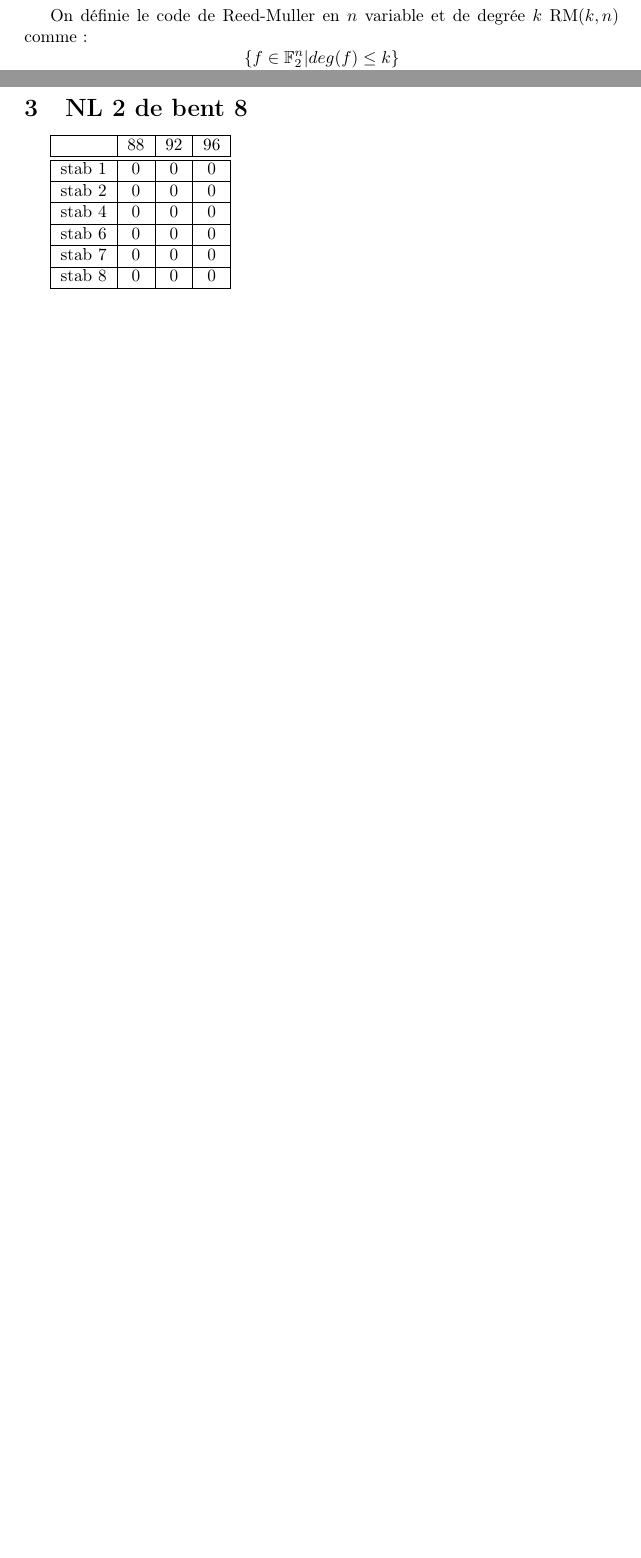
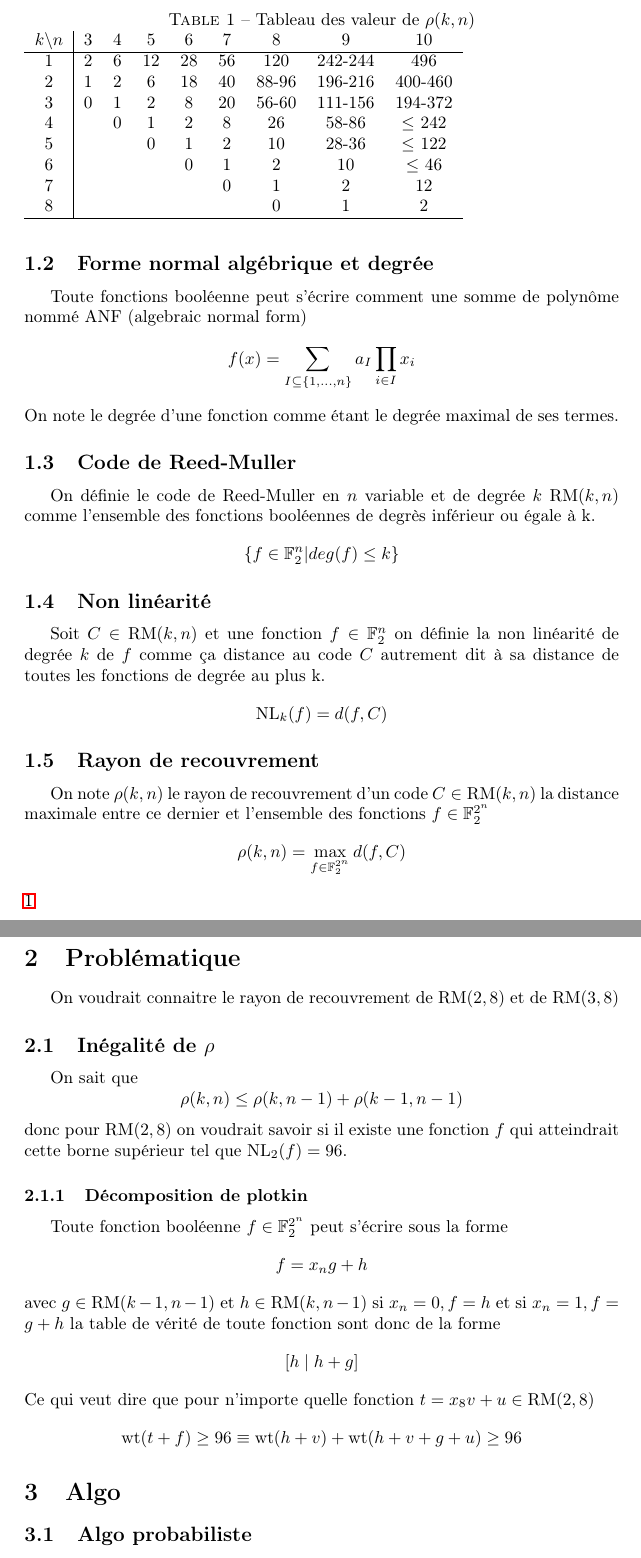
Before and after one commit to jeebzi/nonlinearity, a LaTeX document (note/note.tex): two parts of pages 1 and 2 of 2 before the commit and two parts of pages 2 and 3 of 3 after it, joined at a grey line, cut at the place of the change, the shorter picture padded with empty space. Compiled offline with pdfLaTeX.

Commit message:
pose de la problématique

```diff
--- a/note/note.tex
+++ b/note/note.tex
@@ -3,6 +3,13 @@
 \usepackage{amsfonts}
 \usepackage[T1]{fontenc}
 \usepackage[french]{babel}
+\usepackage{hyperref}
+\usepackage{graphicx}
+
+%macros
+\def\RM#1#2{\ensuremath{\mathrm{RM}(#1, #2)}}
+\def\FF{\ensuremath{\mathbb{F}}}
+\def\WT#1{\ensuremath{\mathrm{wt}(#1)}}
 \begin{document}
 \tableofcontents
 
@@ -21,11 +29,64 @@ $$ d_H = \#\{f(x) \neq g(x) | x \in \mathbb{F}_2^n\}$$
 ou
 $$ \mathrm{wt}(f+g) $$
 
-On définie le code de Reed-Muller en $n$ variable et de degrée $k$ $\mathrm{RM}(k, n)$ comme :
-$$ \{f \in \mathbb{F}_2^n | deg(f) \leq k\} $$
-
 Soit $C$ un Code $\subset \mathbb{F}_2^{2^n}$ et $f$ une fonction booléenne en $n$ variable on définie sa distance au code comme :
 $$d(f, C) = \min_{c \in C} d_H(f, c)$$
 
-\section{Runtime}
+\subsection{Forme normal algébrique et degrée}
+Toute fonctions booléenne peut s'écrire comment une somme de polynôme nommé ANF (algebraic normal form)
+$$
+f(x)=\sum_{I\subseteq \{1,\dots,n\}} a_I \prod_{i\in I} x_i
+$$
+On note le degrée d'une fonction comme étant le degrée maximal de ses termes.
+
+\subsection{Code de Reed-Muller}
+On définie le code de Reed-Muller en $n$ variable et de degrée $k$ $\mathrm{RM}(k, n)$ comme l'ensemble des fonctions booléennes de degrès inférieur ou égale à k.
+$$ \{f \in \mathbb{F}_2^n | deg(f) \leq k\} $$
+
+\subsection{Non linéarité}
+Soit $C \in \RM{k}{n}$ et une fonction $f \in \FF_2^n$ on définie la non linéarité de degrée $k$ de $f$ comme ça distance au code $C$ autrement dit à sa distance
+de toutes les fonctions de degrée au plus k.
+$$\mathrm{NL}_k(f) = d(f, C)$$
+
+\subsection{Rayon de recouvrement}
+On note $\rho(k, n)$ le rayon de recouvrement d'un code $C \in \mathrm{RM}(k, n)$ la distance maximale entre ce dernier et l'ensemble des fonctions $f \in \FF_2^{2^n}$
+$$ \rho(k, n) = \max_{f \in \FF_2^{2^n}} d(f, C) $$
+\ref{tab:tab_rho}
+
+\begin{table}
+	\caption{Tableau des valeur de $\rho(k,n)$}
+	\label{tab:tab_rho}
+	\begin{tabular}{c|cccccccc}
+		$k\backslash n$ & 3 & 4 & 5 & 6 & 7 & 8 & 9 & 10\\
+		\hline
+		1 & 2 & 6 & 12 & 28 & 56 & 120 & 242-244 & 496 \\
+		2 & 1 & 2 & 6 & 18 & 40 & 88-96 & 196-216 & 400-460 \\
+		3 & 0 & 1 & 2 & 8 & 20 & 56-60 & 111-156 & 194-372 \\
+		4 &  & 0 & 1 & 2 & 8 & 26 & 58-86 & $\leq$ 242 \\
+		5 &  &  & 0 & 1 & 2 & 10 & 28-36 & $\leq$ 122 \\
+		6 &  &  &  & 0 & 1 & 2 & 10 & $\leq$ 46 \\
+		7 &  &  &  &  & 0 & 1 & 2 & 12 \\
+		8 &  &  &  &  &  & 0 & 1 & 2\\
+		\hline
+	\end{tabular}
+\end{table}
+
+\section{Problématique}
+On voudrait connaitre le rayon de recouvrement de $\RM{2}{8}$ et de $\RM{3}{8}$
+
+\subsection{Inégalité de $\rho$}
+On sait que
+$$ \rho(k, n) \leq \rho(k, n-1) + \rho(k - 1, n - 1) $$
+donc pour \RM{2}{8} on voudrait savoir si il existe une fonction $f$ qui atteindrait cette borne supérieur tel que $\mathrm{NL}_2(f) = 96$.
+\subsubsection{Décomposition de plotkin}
+Toute fonction booléenne $f \in \FF_2^{2^n}$ peut s'écrire sous la forme
+$$f = x_ng + h$$ avec $g \in \RM{k-1}{n-1}$ et $h \in \RM{k}{n-1}$
+si $x_n = 0, f = h$ et si $x_n = 1,  f = g + h$ la table de vérité de toute fonction sont donc de la forme
+$$[h \mid h+g]$$
+Ce qui veut dire que pour n'importe quelle fonction $t = x_8v + u \in \RM{2}{8}$
+$$\mathrm{wt}(t+f) \geq 96 \equiv \WT{h+v}+\WT{h+v+g+u} \geq 96$$
+
+
+
+\section{Algo}
 \subsection{Algo probabiliste}
@@ -46,21 +94,3 @@ $$d(f, C) = \min_{c \in C} d_H(f, c)$$
-\section{NL 2 de bent 8}
-\begin{tabular}{|c|c|c|c|}
-	\hline
-	& 88 & 92 & 96 \\
-	\hline\hline
-	stab 1 & 0 & 0 & 0 \\
-	\hline
-	stab 2 & 0 & 0 & 0 \\
-	\hline
-	stab 4 & 0 & 0 & 0 \\
-	\hline
-	stab 6 & 0 & 0 & 0 \\
-	\hline
-	stab 7 & 0 & 0 & 0 \\
-	\hline
-	stab 8 & 0 & 0 & 0 \\
-	\hline
-\end{tabular}
 
 
 \end{document}
```
Also changed, not shown: ctz_test/Makefile (deleted), note/note.pdf, popcount_test/Makefile (deleted), note/note.tex (16 more changed lines), 11 other files.
